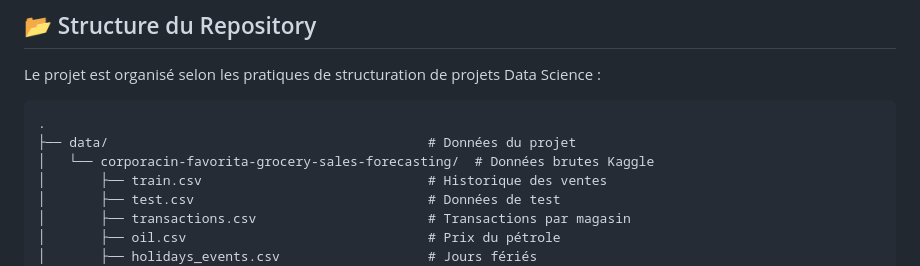
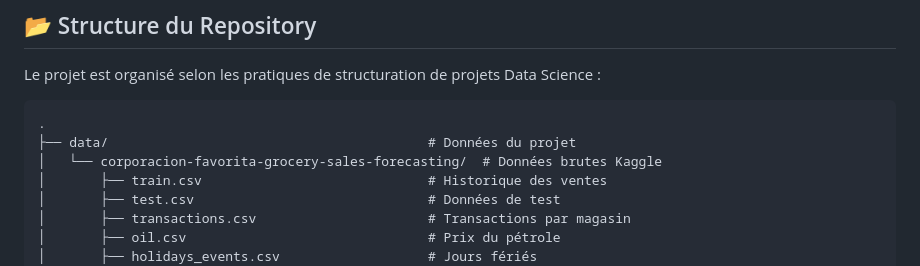
Before and after one commit to awa-d/ML1_ISE2-2026_PredictionDesVentes, a Markdown page: README.md, the part around the change. GitHub-like rendering.

````diff
--- a/README.md
+++ b/README.md
@@ -82,7 +82,7 @@ Le projet est organisé selon les pratiques de structuration de projets Data Sci
 ```text
 .
 ├── data/                                         # Données du projet
-│   └── corporacin-favorita-grocery-sales-forecasting/  # Données brutes Kaggle
+│   └── corporacion-favorita-grocery-sales-forecasting/  # Données brutes Kaggle
 │       ├── train.csv                             # Historique des ventes
 │       ├── test.csv                              # Données de test
 │       ├── transactions.csv                      # Transactions par magasin
````
